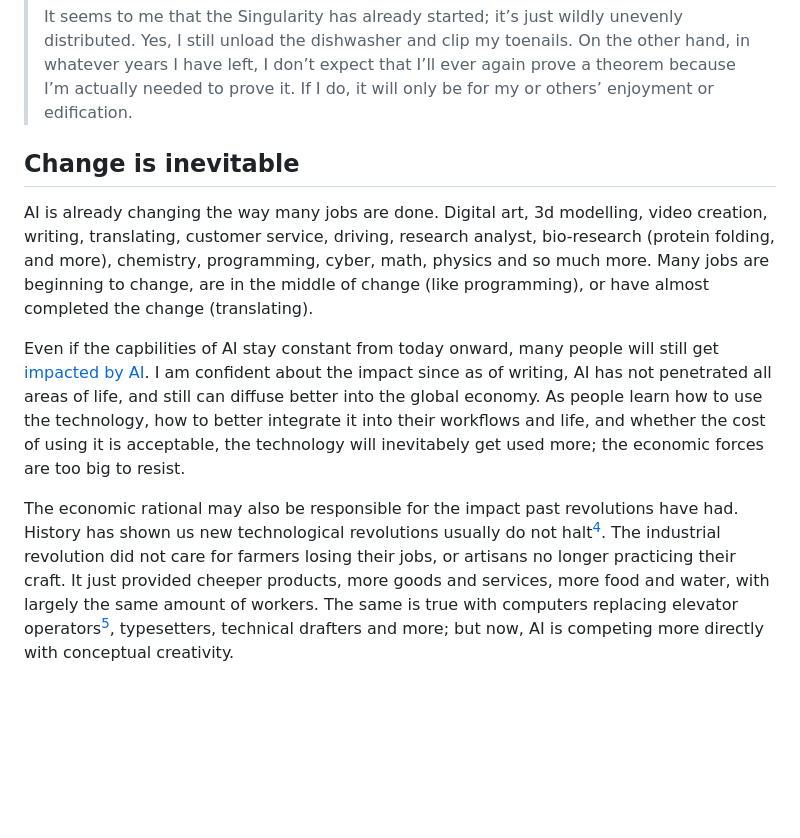
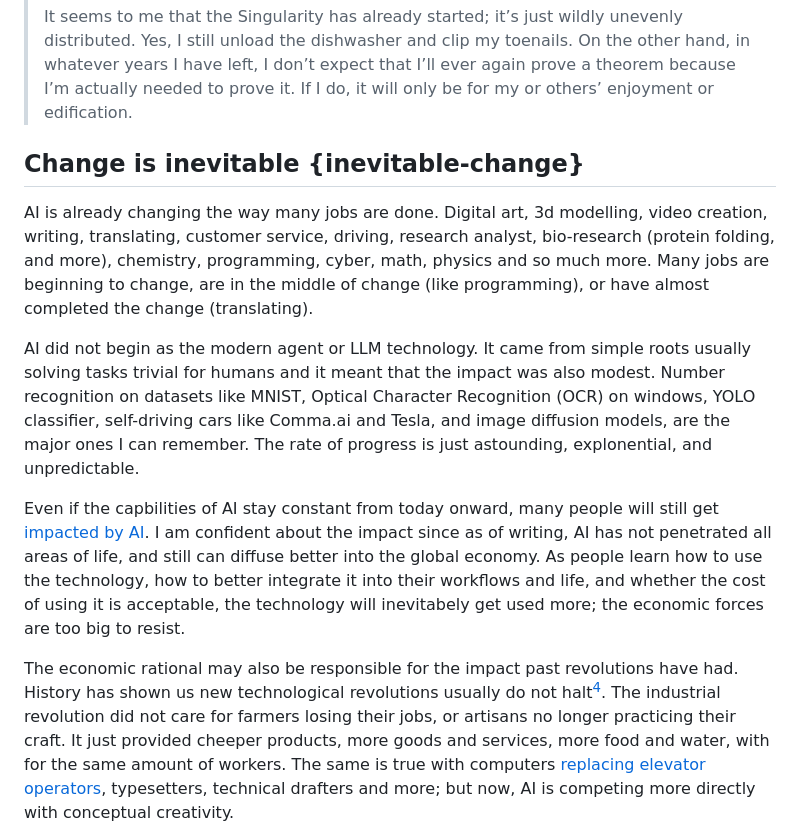
Before and after one commit to Ziv-spec/randomfun, a Markdown page: articles/from-one-person-to-another.md, the part around one of its changes. Rendered like a GitHub page; blank space fills up the shorter version.

```diff
--- a/articles/from-one-person-to-another.md
+++ b/articles/from-one-person-to-another.md
@@ -58,13 +62,15 @@ And if my opinion does not convince you, I hope [Scott Aronson ](https://scottaa
   > actually needed to prove it. If I do, it will only be for my or others’
   > enjoyment or edification.
 
-## Change is inevitable
+## Change is inevitable {inevitable-change}
 
 AI is already changing the way many jobs are done. Digital art, 3d modelling, video creation, writing, translating, customer service, driving, research analyst, bio-research (protein folding, and more), chemistry, programming, cyber, math, physics and so much more. Many jobs are beginning to change, are in the middle of change (like programming), or have almost completed the change (translating).
+
+AI did not begin as the modern agent or LLM technology. It came from simple roots usually solving tasks trivial for humans and it meant that the impact was also modest. Number recognition on datasets like MNIST, Optical Character Recognition (OCR) on windows, YOLO classifier, self-driving cars like Comma.ai and Tesla, and image diffusion models, are the major ones I can remember. The rate of progress is just astounding, explonential, and unpredictable.
 
 Even if the capbilities of AI stay constant from today onward, many people will still get [impacted by AI]. I am confident about the impact since as of writing, AI has not penetrated all areas of life, and still can diffuse better into the global economy. As people learn how to use the technology, how to better integrate it into their workflows and life, and whether the cost of using it is acceptable, the technology will inevitabely get used more; the economic forces are too big to resist.
 
 [impacted by AI]: https://www.youtube.com/watch?v=2ZU3j4GQ4K8
 
-The economic rational may also be responsible for the impact past revolutions have had. History has shown us new technological revolutions usually do not halt[^forced-adaptation-examples]. The industrial revolution did not care for farmers losing their jobs, or artisans no longer practicing their craft. It just provided cheeper products, more goods and services, more food and water, with largely the same amount of workers. The same is true with computers replacing elevator operators[^elevator-operator], typesetters, technical drafters and more; but now, AI is competing more directly with conceptual creativity.
+The economic rational may also be responsible for the impact past revolutions have had. History has shown us new technological revolutions usually do not halt[^forced-adaptation-examples]. The industrial revolution did not care for farmers losing their jobs, or artisans no longer practicing their craft. It just provided cheeper products, more goods and services, more food and water, with for the same amount of workers. The same is true with computers [replacing elevator operators], typesetters, technical drafters and more; but now, AI is competing more directly with conceptual creativity.
 
```
Also changed, not shown: other parts of articles/from-one-person-to-another.md (+52 -21 lines).
